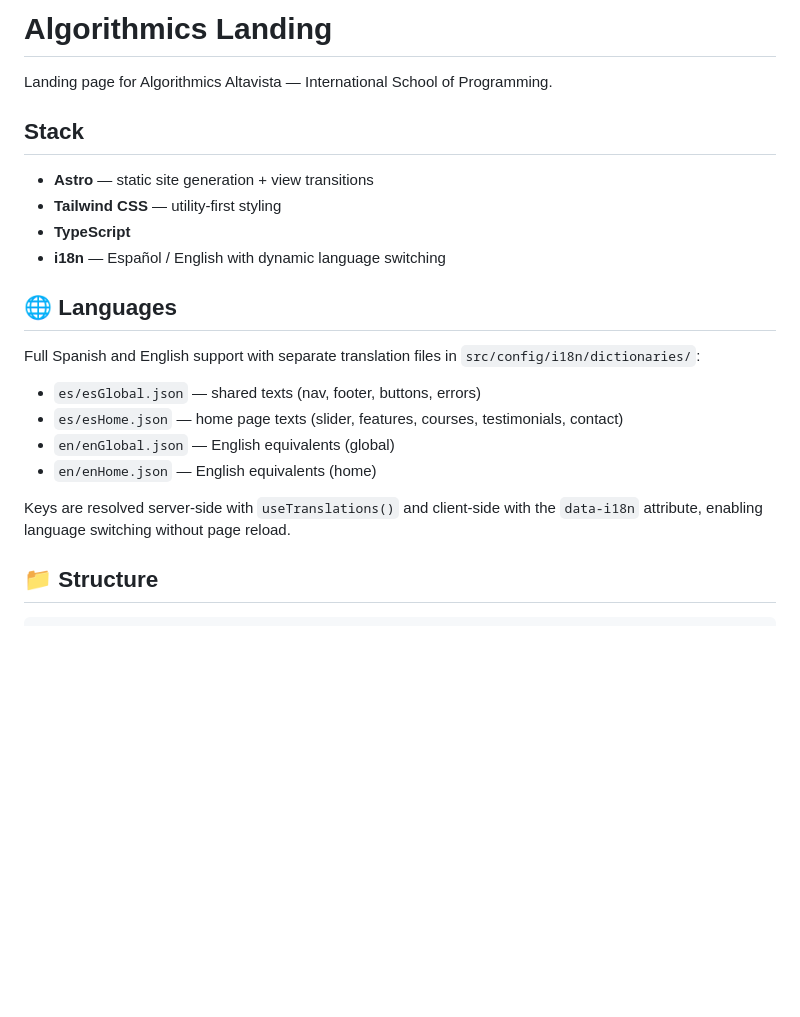
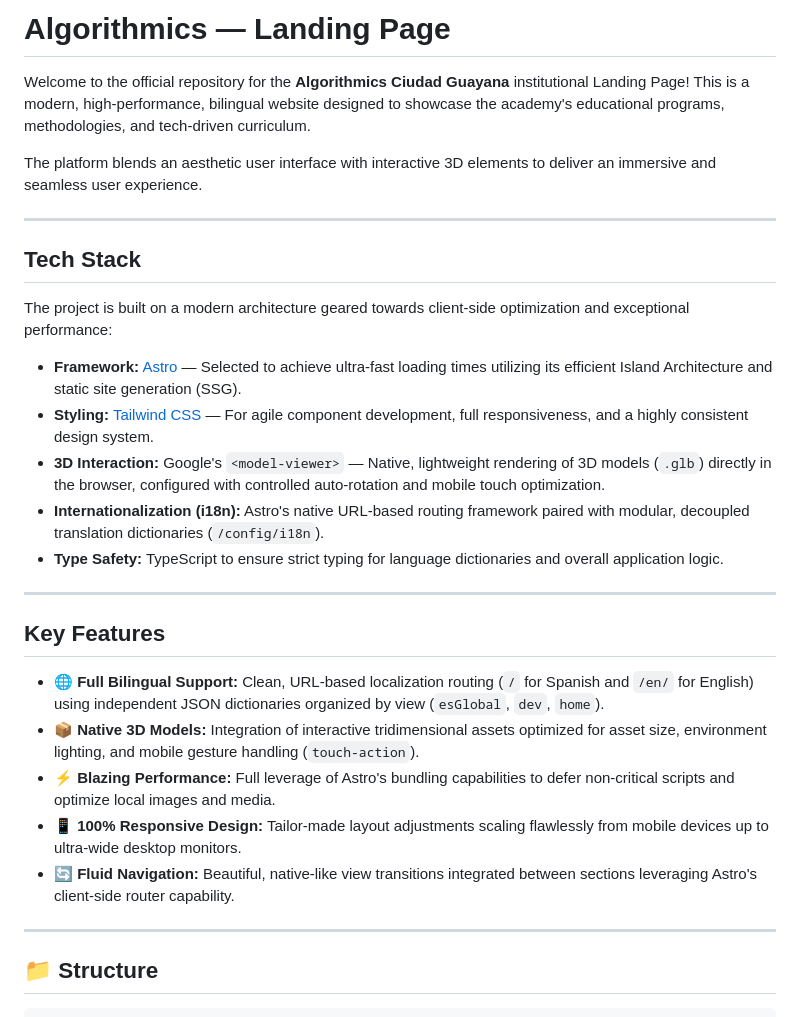
Before and after one commit to dalaiboada/algorithmics-landing, a Markdown page: README.md, the part around one of its changes. GitHub-like rendering; blank space fills up the shorter version.

Commit message:
docs: rework README with bilingual layout, tech stack details, and feature highlights

```diff
--- a/README.md
+++ b/README.md
@@ -1,24 +1,32 @@
-# Algorithmics Landing
+# Algorithmics — Landing Page
 
-Landing page for Algorithmics Altavista — International School of Programming.
+Welcome to the official repository for the **Algorithmics Ciudad Guayana** institutional Landing Page! This is a modern, high-performance, bilingual website designed to showcase the academy's educational programs, methodologies, and tech-driven curriculum.
 
-## Stack
+The platform blends an aesthetic user interface with interactive 3D elements to deliver an immersive and seamless user experience.
 
-- **Astro** — static site generation + view transitions
-- **Tailwind CSS** — utility-first styling
-- **TypeScript**
-- **i18n** — Español / English with dynamic language switching
+---
 
-## 🌐 Languages
+## Tech Stack
 
-Full Spanish and English support with separate translation files in `src/config/i18n/dictionaries/`:
+The project is built on a modern architecture geared towards client-side optimization and exceptional performance:
 
-- `es/esGlobal.json` — shared texts (nav, footer, buttons, errors)
-- `es/esHome.json` — home page texts (slider, features, courses, testimonials, contact)
-- `en/enGlobal.json` — English equivalents (global)
-- `en/enHome.json` — English equivalents (home)
+- **Framework:** [Astro](https://astro.build/) — Selected to achieve ultra-fast loading times utilizing its efficient Island Architecture and static site generation (SSG).
+- **Styling:** [Tailwind CSS](https://tailwindcss.com/) — For agile component development, full responsiveness, and a highly consistent design system.
+- **3D Interaction:** Google's `<model-viewer>` — Native, lightweight rendering of 3D models (`.glb`) directly in the browser, configured with controlled auto-rotation and mobile touch optimization.
+- **Internationalization (i18n):** Astro's native URL-based routing framework paired with modular, decoupled translation dictionaries (`/config/i18n`).
+- **Type Safety:** TypeScript to ensure strict typing for language dictionaries and overall application logic.
 
-Keys are resolved server-side with `useTranslations()` and client-side with the `data-i18n` attribute, enabling language switching without page reload.
+---
+
+## Key Features
+
+- 🌐 **Full Bilingual Support:** Clean, URL-based localization routing (`/` for Spanish and `/en/` for English) using independent JSON dictionaries organized by view (`esGlobal`, `dev`, `home`).
+- 📦 **Native 3D Models:** Integration of interactive tridimensional assets optimized for asset size, environment lighting, and mobile gesture handling (`touch-action`).
+- ⚡ **Blazing Performance:** Full leverage of Astro's bundling capabilities to defer non-critical scripts and optimize local images and media.
+- 📱 **100% Responsive Design:** Tailor-made layout adjustments scaling flawlessly from mobile devices up to ultra-wide desktop monitors.
+- 🔄 **Fluid Navigation:** Beautiful, native-like view transitions integrated between sections leveraging Astro's client-side router capability.
+
+---
 
 ## 📁 Structure
 
```
Also changed, not shown: other parts of README.md (+26 -14 lines).
